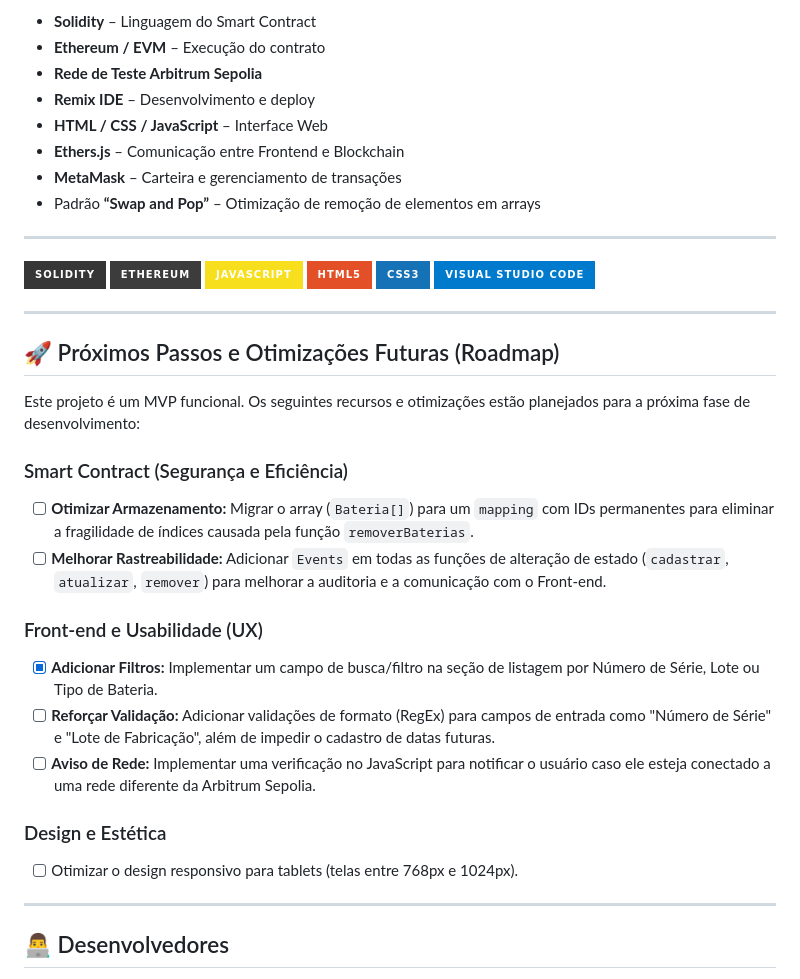
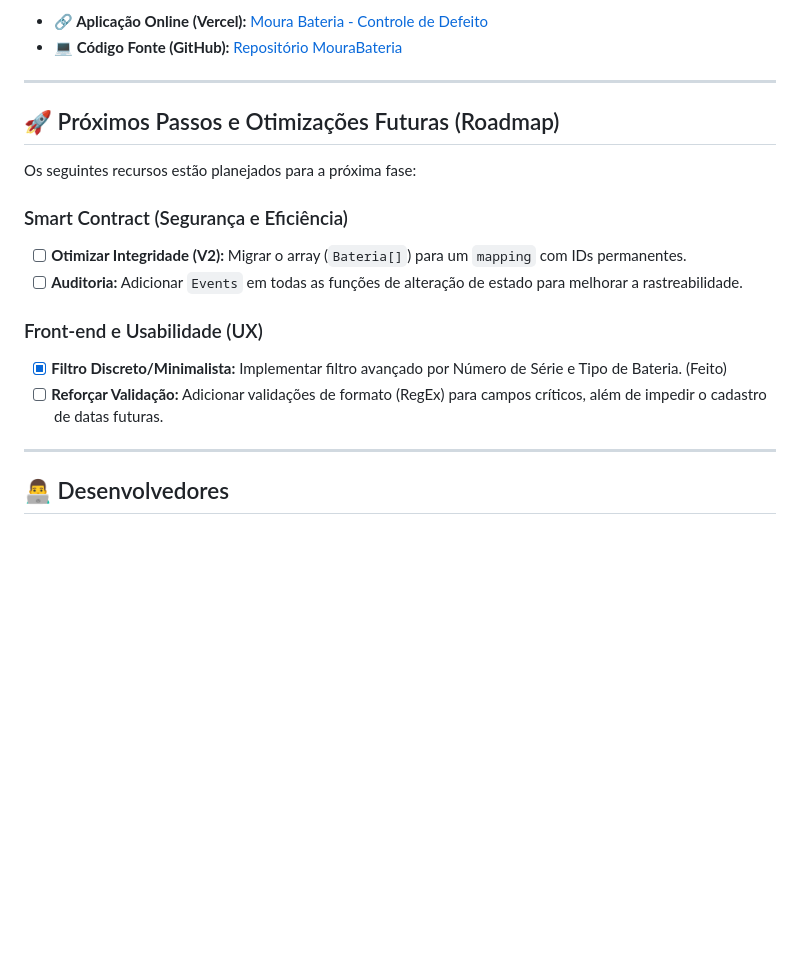
Before and after one commit to AbnerBarretto/MouraDesafio, a Markdown page: README.md, the part around one of its changes. GitHub-like rendering; badges without logos; blank space fills up the shorter version.

```diff
--- a/README.md
+++ b/README.md
@@ -71,41 +71,22 @@ Se precisar adicionar manualmente a rede no MetaMask:
 
-- **Solidity** – Linguagem do Smart Contract
-- **Ethereum / EVM** – Execução do contrato
-- **Rede de Teste Arbitrum Sepolia**
-- **Remix IDE** – Desenvolvimento e deploy
-- **HTML / CSS / JavaScript** – Interface Web
-- **Ethers.js** – Comunicação entre Frontend e Blockchain
-- **MetaMask** – Carteira e gerenciamento de transações
-- Padrão **“Swap and Pop”** – Otimização de remoção de elementos em arrays
-
----
-
-![Solidity](https://img.shields.io/badge/Solidity-363636?style=for-the-badge&logo=solidity&logoColor=white)
-![Ethereum](https://img.shields.io/badge/Ethereum-3C3C3D?style=for-the-badge&logo=Ethereum&logoColor=white)
-![JavaScript](https://img.shields.io/badge/JavaScript-F7DF1E?style=for-the-badge&logo=javascript&logoColor=black)
-![HTML5](https://img.shields.io/badge/HTML5-E34F26?style=for-the-badge&logo=html5&logoColor=white)
-![CSS3](https://img.shields.io/badge/CSS3-1572B6?style=for-the-badge&logo=css3&logoColor=white)
-![Visual Studio Code](https://img.shields.io/badge/Visual%20Studio%20Code-007ACC?style=for-the-badge&logo=visual-studio-code&logoColor=white)
+- **🔗 Aplicação Online (Vercel):** [Moura Bateria - Controle de Defeito](https://moura-desafio-3w3j.vercel.app/)
+- **💻 Código Fonte (GitHub):** [Repositório MouraBateria](https://github.com/AbnerBarretto/MouraDesafio)
 
 ---
 
 ## 🚀 Próximos Passos e Otimizações Futuras (Roadmap)
 
-Este projeto é um MVP funcional. Os seguintes recursos e otimizações estão planejados para a próxima fase de desenvolvimento:
+Os seguintes recursos estão planejados para a próxima fase:
 
 ### Smart Contract (Segurança e Eficiência)
 
-- [ ] **Otimizar Armazenamento:** Migrar o array (`Bateria[]`) para um `mapping` com IDs permanentes para eliminar a fragilidade de índices causada pela função `removerBaterias`.
-- [ ] **Melhorar Rastreabilidade:** Adicionar `Events` em todas as funções de alteração de estado (`cadastrar`, `atualizar`, `remover`) para melhorar a auditoria e a comunicação com o Front-end.
+- [ ] **Otimizar Integridade (V2):** Migrar o array (`Bateria[]`) para um `mapping` com IDs permanentes.
+- [ ] **Auditoria:** Adicionar `Events` em todas as funções de alteração de estado para melhorar a rastreabilidade.
 
 ### Front-end e Usabilidade (UX)
 
-- [x] **Adicionar Filtros:** Implementar um campo de busca/filtro na seção de listagem por Número de Série, Lote ou Tipo de Bateria.
-- [ ] **Reforçar Validação:** Adicionar validações de formato (RegEx) para campos de entrada como "Número de Série" e "Lote de Fabricação", além de impedir o cadastro de datas futuras.
-- [ ] **Aviso de Rede:** Implementar uma verificação no JavaScript para notificar o usuário caso ele esteja conectado a uma rede diferente da Arbitrum Sepolia.
-
-### Design e Estética
-- [ ] Otimizar o design responsivo para tablets (telas entre 768px e 1024px).
+- [x] **Filtro Discreto/Minimalista:** Implementar filtro avançado por Número de Série e Tipo de Bateria. (Feito)
+- [ ] **Reforçar Validação:** Adicionar validações de formato (RegEx) para campos críticos, além de impedir o cadastro de datas futuras.
 
 ---
 
```
Also changed, not shown: other parts of README.md (+33 -33 lines).
